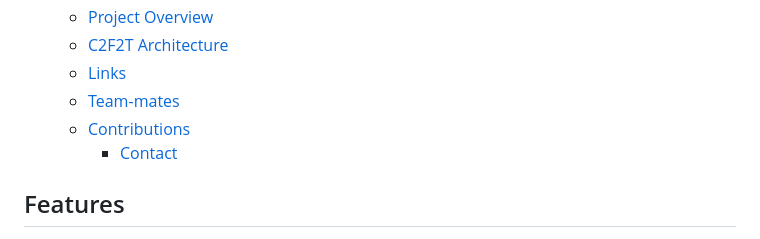
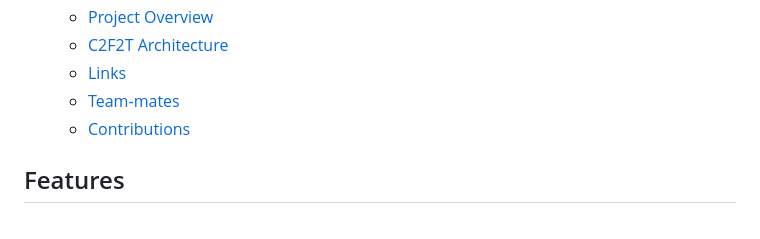
Before and after one commit to VedantChoudhari/air-quality-monitoring-system, a Markdown page: README.md, the part around the change. GitHub-like rendering.

```diff
--- a/README.md
+++ b/README.md
@@ -25,7 +25,7 @@ As a pre-requisite for the project in the subject, this project adheres to the C
   - [Links](#links)
   - [Team-mates](#team-mates)
   - [Contributions](#contributions)
-    - [Contact](#contact)
+
 
 
 ## Features
```
